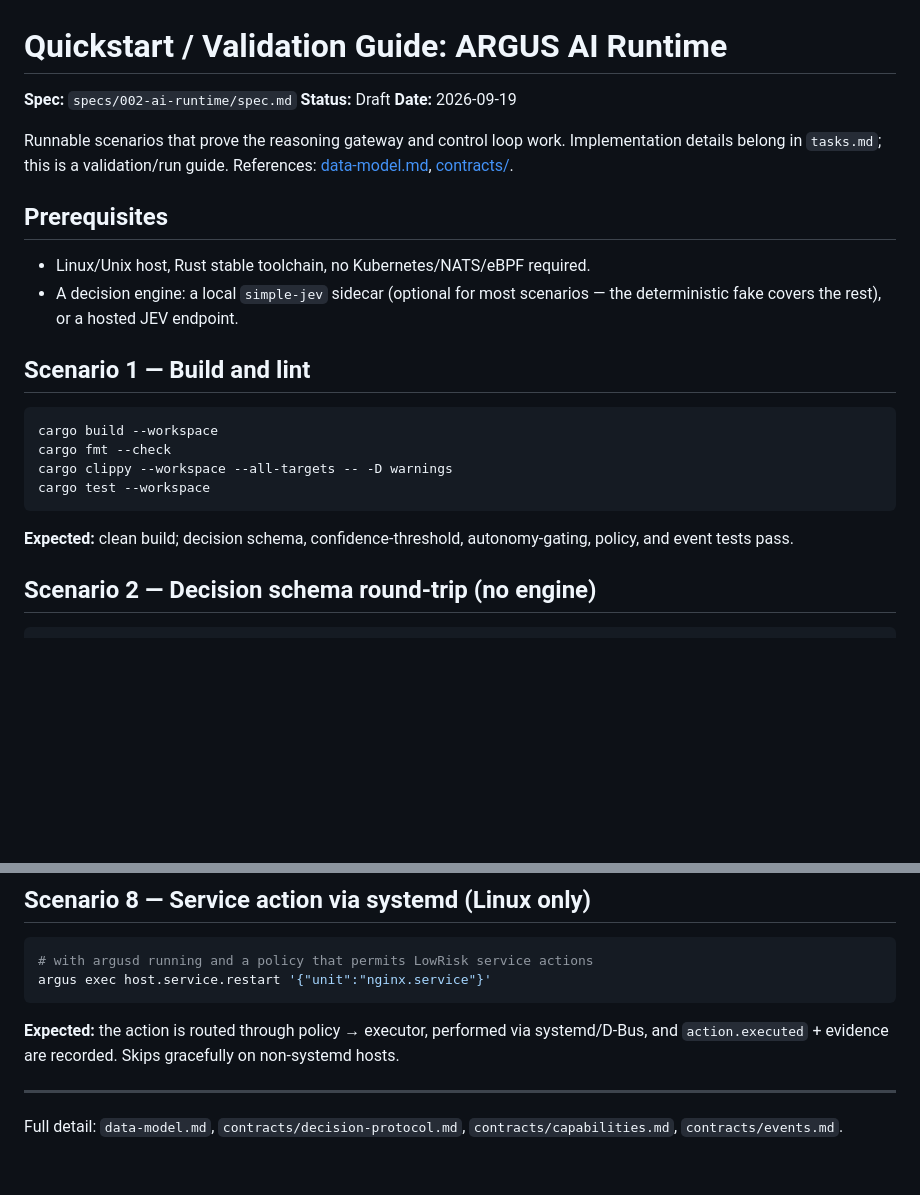
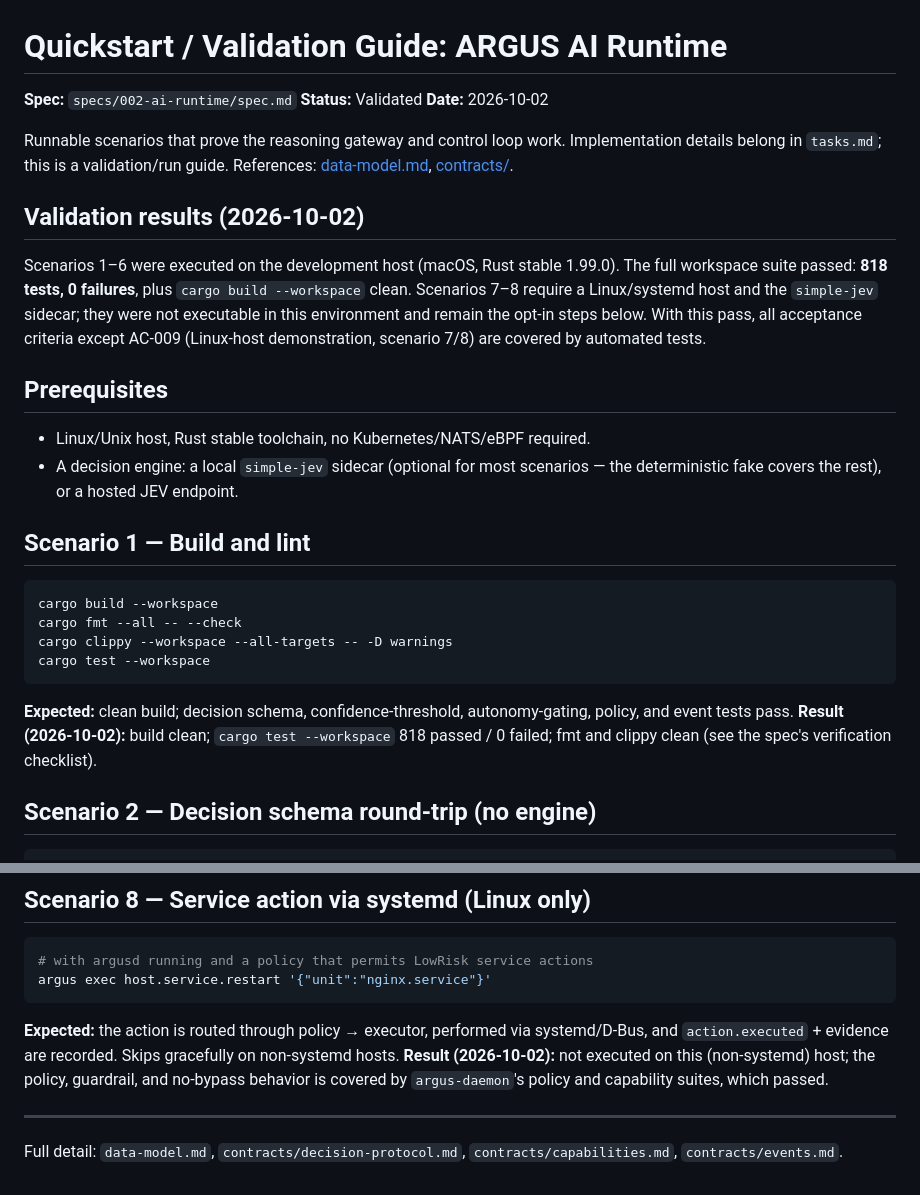
Before and after one commit to alvaropaco/argus-ai, a Markdown page: specs/002-ai-runtime/quickstart.md, 2 parts joined by grey strips. Rendered like a GitHub page; blank space fills up the shorter version.

````diff
--- a/specs/002-ai-runtime/quickstart.md
+++ b/specs/002-ai-runtime/quickstart.md
@@ -1,12 +1,22 @@
 # Quickstart / Validation Guide: ARGUS AI Runtime
 
 **Spec:** `specs/002-ai-runtime/spec.md`
-**Status:** Draft
-**Date:** 2026-09-19
+**Status:** Validated
+**Date:** 2026-10-02
 
 Runnable scenarios that prove the reasoning gateway and control loop work.
 Implementation details belong in `tasks.md`; this is a validation/run guide.
 References: [data-model.md](data-model.md), [contracts/](contracts/).
+
+## Validation results (2026-10-02)
+
+Scenarios 1–6 were executed on the development host (macOS, Rust stable
+1.99.0). The full workspace suite passed: **818 tests, 0 failures**, plus
+`cargo build --workspace` clean. Scenarios 7–8 require a Linux/systemd host
+and the `simple-jev` sidecar; they were not executable in this environment
+and remain the opt-in steps below. With this pass, all acceptance criteria
+except AC-009 (Linux-host demonstration, scenario 7/8) are covered by
+automated tests.
 
 ## Prerequisites
 
@@ -18,13 +28,15 @@ References: [data-model.md](data-model.md), [contracts/](contracts/).
 
 ```bash
 cargo build --workspace
-cargo fmt --check
+cargo fmt --all -- --check
 cargo clippy --workspace --all-targets -- -D warnings
 cargo test --workspace
 ```
 
 **Expected:** clean build; decision schema, confidence-threshold, autonomy-gating,
 policy, and event tests pass.
+**Result (2026-10-02):** build clean; `cargo test --workspace` 818 passed / 0
+failed; fmt and clippy clean (see the spec's verification checklist).
 
 ## Scenario 2 — Decision schema round-trip (no engine)
 
@@ -104,6 +183,9 @@ argus exec host.service.restart '{"unit":"nginx.service"}'
 **Expected:** the action is routed through policy → executor, performed via
 systemd/D-Bus, and `action.executed` + evidence are recorded. Skips gracefully on
 non-systemd hosts.
+**Result (2026-10-02):** not executed on this (non-systemd) host; the policy,
+guardrail, and no-bypass behavior is covered by `argus-daemon`'s policy and
+capability suites, which passed.
 
 ---
 
````
Also changed, not shown: other parts of specs/002-ai-runtime/quickstart.md (+72 -5 lines), specs/002-ai-runtime/tasks.md (+8 -8 lines), specs/003-autonomous-operations-brain/tasks.md (+26 -18 lines).
